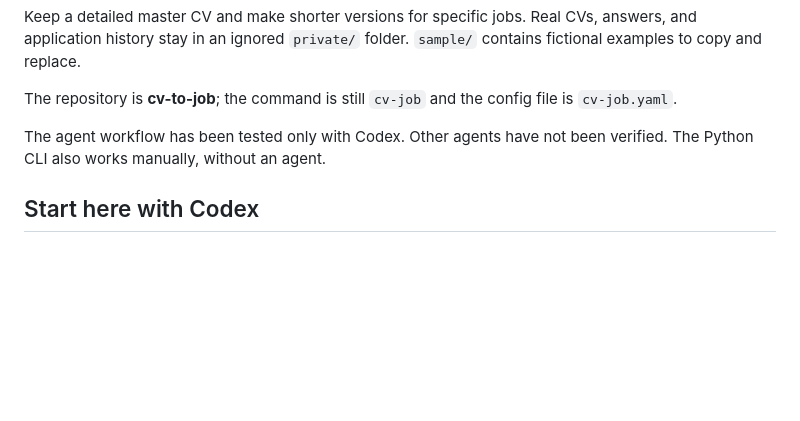
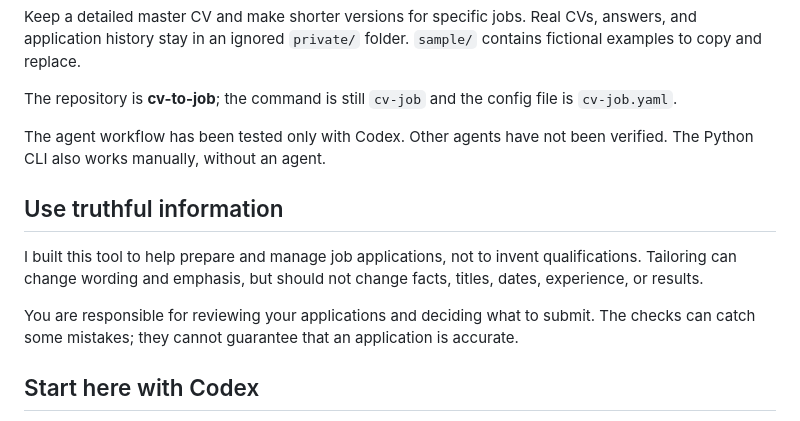
Before and after one commit to kexec-run/cv-to-job, a Markdown page: README.md, the part around the change. Drawn GitHub-style; blank space fills up the shorter version.

Commit message:
Document truthful application information policy

```diff
--- a/README.md
+++ b/README.md
@@ -7,6 +7,12 @@ Keep a detailed master CV and make shorter versions for specific jobs. Real CVs,
 The repository is **cv-to-job**; the command is still `cv-job` and the config file is `cv-job.yaml`.
 
 The agent workflow has been tested only with Codex. Other agents have not been verified. The Python CLI also works manually, without an agent.
+
+## Use truthful information
+
+I built this tool to help prepare and manage job applications, not to invent qualifications. Tailoring can change wording and emphasis, but should not change facts, titles, dates, experience, or results.
+
+You are responsible for reviewing your applications and deciding what to submit. The checks can catch some mistakes; they cannot guarantee that an application is accurate.
 
 ## Start here with Codex
 
```
